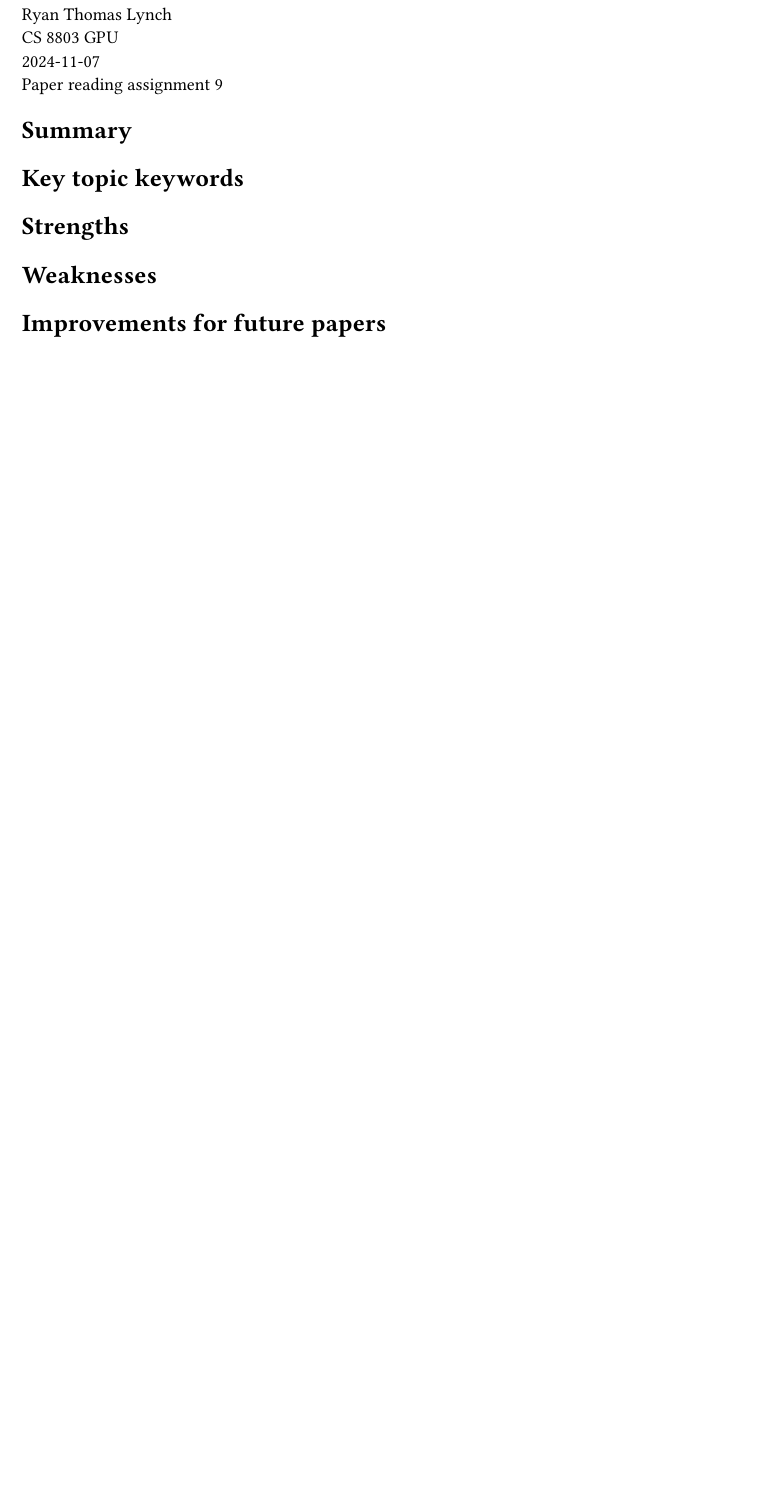
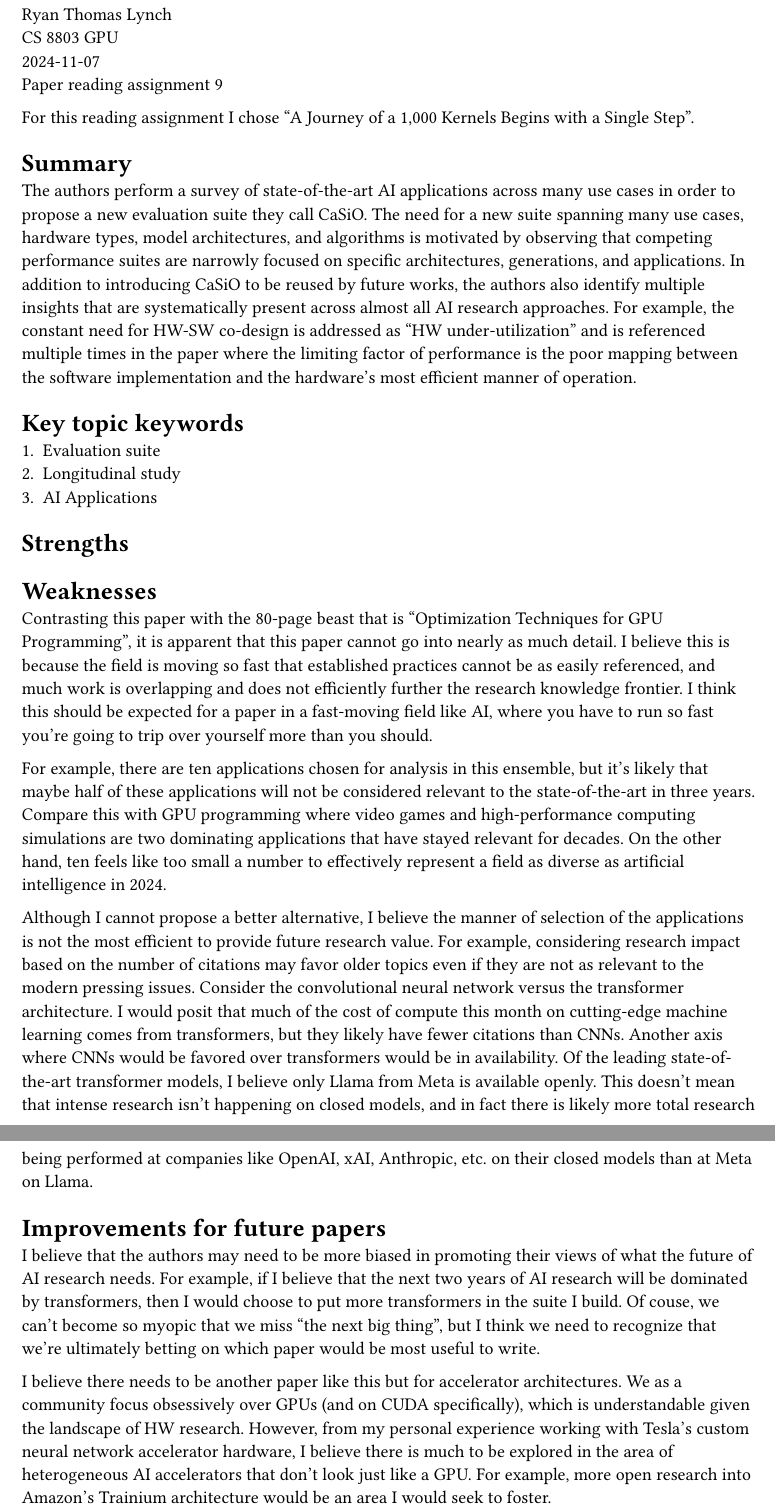
Before and after one commit to emosy/cs8803gpu-fall24-papers, a Typst document (reading9.typ): part of the page before the commit and two parts of pages 1 and 2 of 2 after it, the two joined at a grey line, cut so that both start at the same text, the shorter picture padded with empty space. Compiled offline with Typst 0.15.

Commit message:
9: all but strengths

```diff
--- a/reading9.typ
+++ b/reading9.typ
@@ -10,13 +10,90 @@ CS 8803 GPU \
 #datetime.today().display() \
 Paper reading assignment 9
 
+For this reading assignment I chose "A Journey of a 1,000 Kernels Begins with a Single Step".
 
 = Summary
+The authors perform a survey of state-of-the-art AI applications
+across many use cases in order to propose a new evaluation suite
+they call CaSiO.
+The need for a new suite spanning many use cases, hardware types,
+model architectures, and algorithms is motivated by observing
+that competing performance suites are narrowly focused on specific
+architectures, generations, and applications.
+In addition to introducing CaSiO to be reused by future works, the
+authors also identify multiple insights that are systematically
+present across almost all AI research approaches.
+For example, the constant need for HW-SW co-design is addressed as
+"HW under-utilization" and is referenced multiple times in the paper
+where the limiting factor of performance is the poor mapping between
+the software implementation and the hardware's most efficient manner
+of operation.
 
 = Key topic keywords
+1. Evaluation suite
+2. Longitudinal study
+3. AI Applications
 
 = Strengths
 
 = Weaknesses
 
+Contrasting this paper with the 80-page beast that is "Optimization
+Techniques for GPU Programming", it is apparent that this paper cannot
+go into nearly as much detail.
+I believe this is because the field is moving so fast that established
+practices cannot be as easily referenced, and much work is overlapping
+and does not efficiently further the research knowledge frontier.
+I think this should be expected for a paper in a fast-moving field like
+AI, where you have to run so fast you're going to trip over yourself
+more than you should.
+
+For example, there are ten applications chosen for analysis in this
+ensemble, but it's likely that maybe half of these applications will not
+be considered relevant to the state-of-the-art in three years.
+Compare this with GPU programming where video games and high-performance
+computing simulations are two dominating applications that have stayed
+relevant for decades.
+On the other hand, ten feels like too small a number to effectively
+represent a field as diverse as artificial intelligence in 2024.
+
+Although I cannot propose a better alternative, I believe the manner of
+selection of the applications is not the most efficient to provide future
+research value.
+For example, considering research impact based on the number of citations
+may favor older topics even if they are not as relevant to the modern
+pressing issues.
+Consider the convolutional neural network versus the transformer architecture.
+I would posit that much of the cost of compute this month on cutting-edge
+machine learning comes from transformers, but they likely have fewer citations
+than CNNs.
+Another axis where CNNs would be favored over transformers would be in
+availability.
+Of the leading state-of-the-art transformer models, I believe only Llama
+from Meta is available openly.
+This doesn't mean that intense research isn't happening on closed models,
+and in fact there is likely more total research being performed at companies
+like OpenAI, xAI, Anthropic, etc. on their closed models than at Meta on
+Llama.
+
+
 = Improvements for future papers
+
+I believe that the authors may need to be more biased in promoting their views
+of what the future of AI research needs.
+For example, if I believe that the next two years of AI research will be
+dominated by transformers, then I would choose to put more transformers in the
+suite I build.
+Of couse, we can't become so myopic that we miss "the next big thing", but I
+think we need to recognize that we're ultimately betting on which paper would
+be most useful to write.
+
+I believe there needs to be another paper like this but for accelerator
+architectures.
+We as a community focus obsessively over GPUs (and on CUDA specifically), which
+is understandable given the landscape of HW research.
+However, from my personal experience working with Tesla's custom neural network
+accelerator hardware, I believe there is much to be explored in the area of
+heterogeneous AI accelerators that don't look just like a GPU.
+For example, more open research into Amazon's Trainium architecture would be
+an area I would seek to foster.
```
